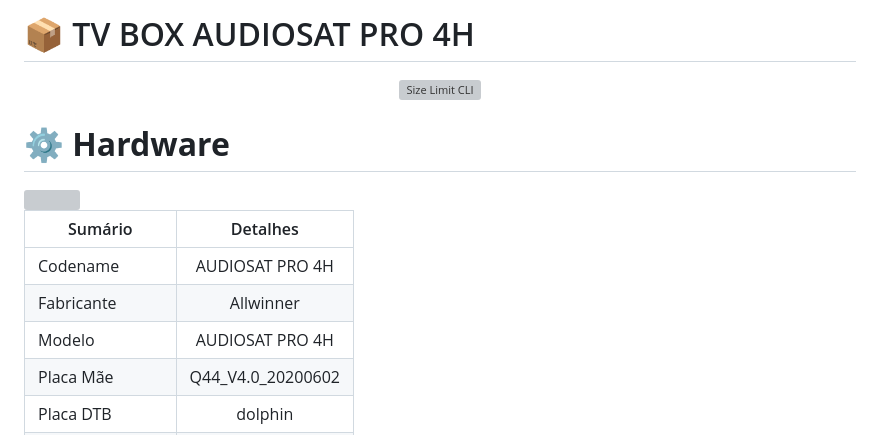
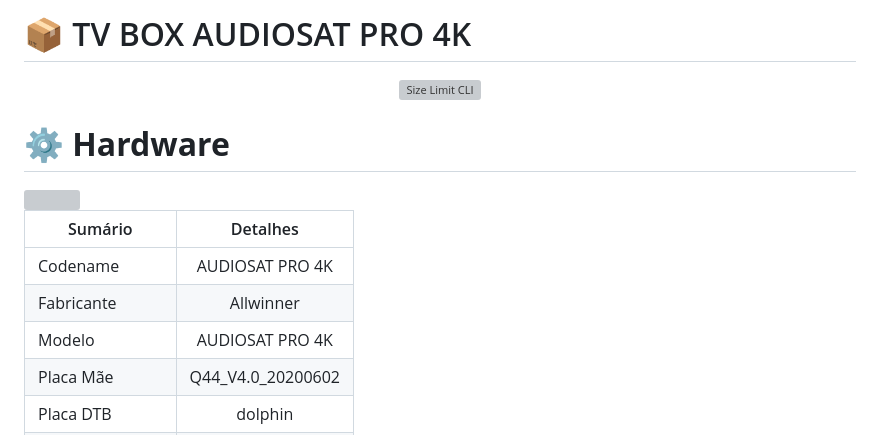
Before and after one commit to educabox/educabox, a Markdown page: boxes/audiosatpro4k.md, the part around the change. Rendered like a GitHub page; grey boxes are pictures that could not be loaded.

```diff
--- a/boxes/audiosatpro4k.md
+++ b/boxes/audiosatpro4k.md
@@ -1,5 +1,5 @@
 
-# 📦 TV BOX AUDIOSAT PRO 4H
+# 📦 TV BOX AUDIOSAT PRO 4K
 </p>
 <p align="center">
   <img src="https://github.com/educabox/educabox/blob/main/imagens/29%20-%20AUDISATPRO4K/Screenshots/HARDWARE%20AUDIOSAT.png?raw=true" alt="Size Limit CLI" width="1500">
@@ -11,9 +11,9 @@
 
 |Sumário | Detalhes|
 ---------|:--:
-Codename | AUDIOSAT PRO 4H
+Codename | AUDIOSAT PRO 4K
 Fabricante | Allwinner
-Modelo | AUDIOSAT PRO 4H
+Modelo | AUDIOSAT PRO 4K
 Placa Mãe | Q44_V4.0_20200602
 Placa DTB | dolphin
 CPU | Allwinner H3
```
